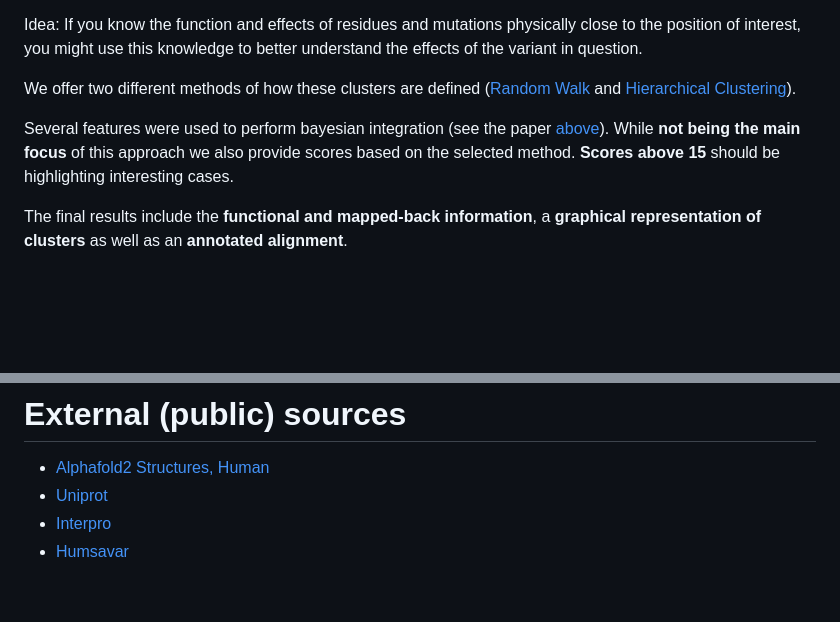
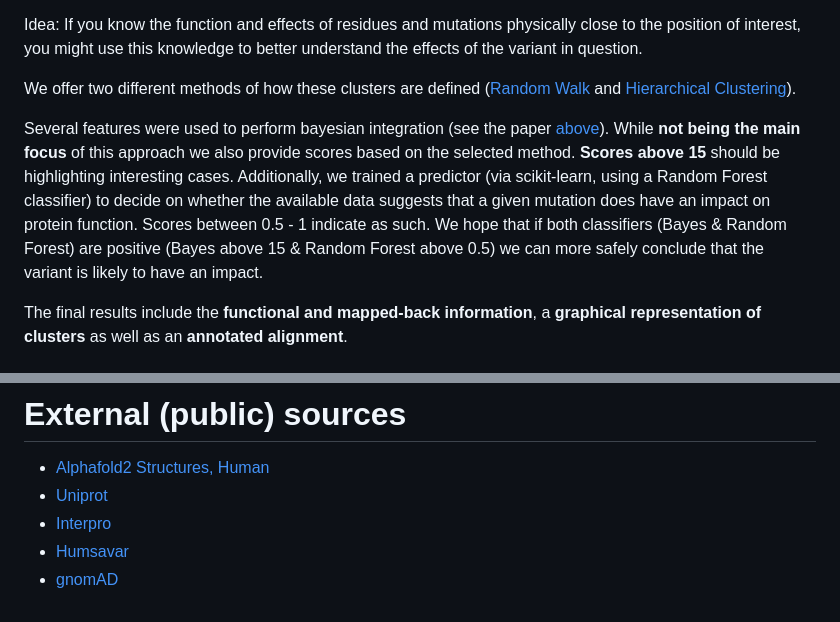
Before and after one commit to tschmenger/PROTEORIZER, a Markdown page: README.md, 2 parts joined by grey strips. Rendered like a GitHub page; blank space fills up the shorter version.

```diff
--- a/README.md
+++ b/README.md
@@ -14,7 +14,8 @@ Idea: If you know the function and effects of residues and mutations physically
 
 We offer two different methods of how these clusters are defined ([Random Walk](https://igraph.org/r/doc/cluster_walktrap.html) and [Hierarchical Clustering](https://www.rdocumentation.org/packages/stats/versions/3.6.2/topics/hclust)).
 
-Several features were used to perform bayesian integration (see the paper [above](https://doi.org/10.1038/s41525-022-00322-z)). While **not being the main focus** of this approach we also provide scores based on the selected method. **Scores above 15** should be highlighting interesting cases.
+Several features were used to perform bayesian integration (see the paper [above](https://doi.org/10.1038/s41525-022-00322-z)). While **not being the main focus** of this approach we also provide scores based on the selected method. **Scores above 15** should be highlighting interesting cases. Additionally, we trained a predictor (via scikit-learn, using a Random Forest classifier) to decide on whether the available data suggests that a given mutation does have an impact on protein function. Scores between 0.5 - 1 indicate as such.
+We hope that if both classifiers (Bayes & Random Forest) are positive (Bayes above 15 & Random Forest above 0.5) we can more safely conclude that the variant is likely to have an impact.
 
 The final results include the **functional and mapped-back information**, a **graphical representation of clusters** as well as an **annotated alignment**.
 
@@ -105,3 +106,4 @@ ___
 - [Uniprot](https://www.uniprot.org/)
 - [Interpro](https://www.ebi.ac.uk/interpro/)
 - [Humsavar](https://ftp.uniprot.org/pub/databases/uniprot/current_release/knowledgebase/complete/docs/humsavar.txt)
+- [gnomAD](https://gnomad.broadinstitute.org/)
```
